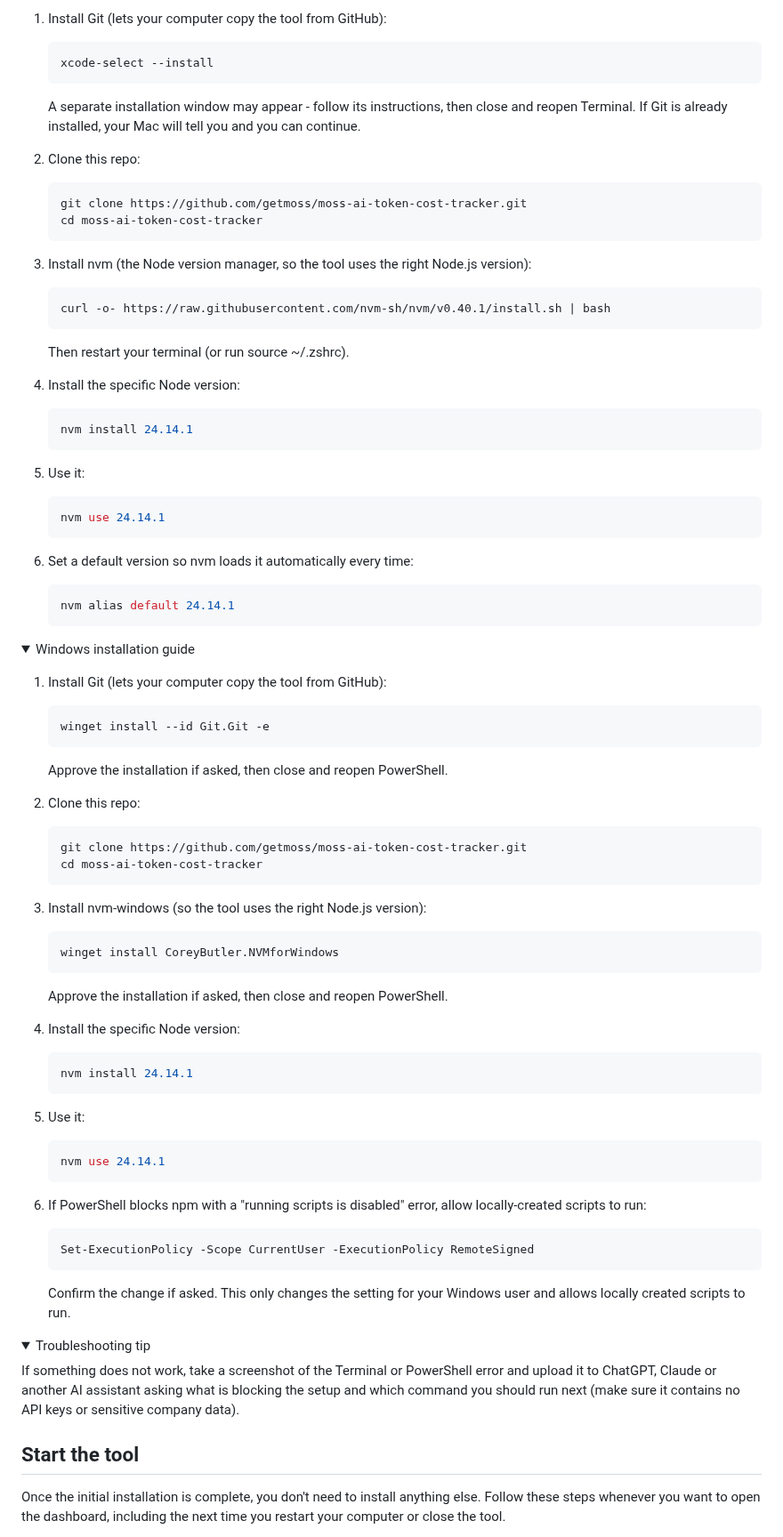
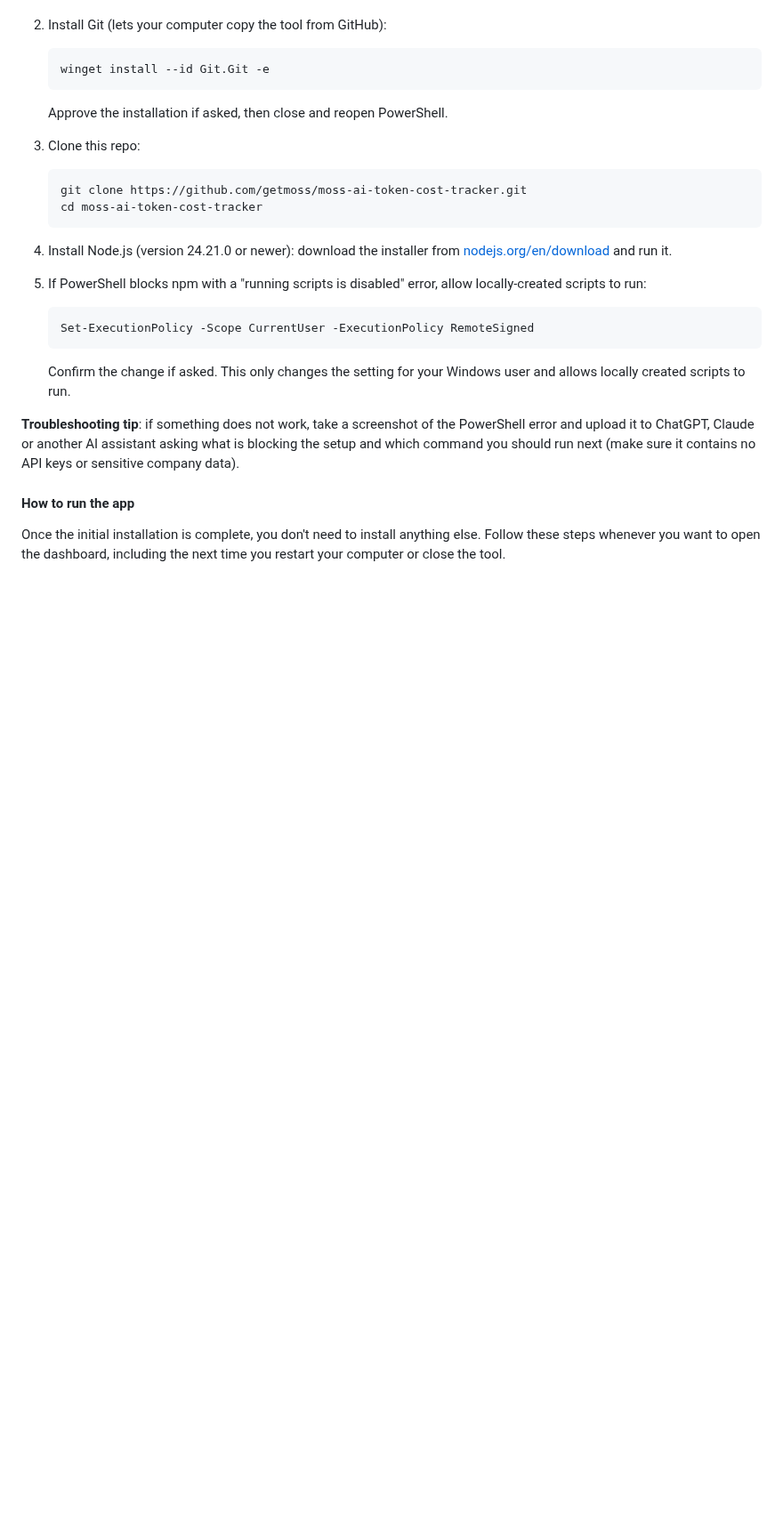
Before and after one commit to getmoss/moss-ai-token-cost-tracker, a Markdown page: README.md, the part around one of its changes. Shown at 89% size. Drawn GitHub-style; folded sections open; blank space fills up the shorter version.

````diff
--- a/README.md
+++ b/README.md
@@ -94,51 +69,5 @@ Keep this window open while following the instructions below - the dashboard wil
 
-1. Install Git (lets your computer copy the tool from GitHub):
-
-   ```bash
-   xcode-select --install
-   ```
-
-   A separate installation window may appear - follow its instructions, then close and reopen Terminal. If Git is already installed, your Mac will tell you and you can continue.
-
-2. Clone this repo:
-
-   ```bash
-   git clone https://github.com/getmoss/moss-ai-token-cost-tracker.git
-   cd moss-ai-token-cost-tracker
-   ```
-
-3. Install nvm (the Node version manager, so the tool uses the right Node.js version):
-
-   ```bash
-   curl -o- https://raw.githubusercontent.com/nvm-sh/nvm/v0.40.1/install.sh | bash
-   ```
-
-   Then restart your terminal (or run source ~/.zshrc).
-
-4. Install the specific Node version:
-
-   ```bash
-   nvm install 24.14.1
-   ```
-
-5. Use it:
-
-   ```bash
-   nvm use 24.14.1
-   ```
-
-6. Set a default version so nvm loads it automatically every time:
-
-   ```bash
-   nvm alias default 24.14.1
-   ```
-
-</details>
-
-<details>
-<summary>Windows installation guide</summary>
-
-1. Install Git (lets your computer copy the tool from GitHub):
+2. Install Git (lets your computer copy the tool from GitHub):
 
    ```bash
    winget install --id Git.Git -e
@@ -146,34 +75,16 @@ Keep this window open while following the instructions below - the dashboard wil
 
    Approve the installation if asked, then close and reopen PowerShell.
 
-2. Clone this repo:
+3. Clone this repo:
 
    ```bash
    git clone https://github.com/getmoss/moss-ai-token-cost-tracker.git
    cd moss-ai-token-cost-tracker
    ```
 
-3. Install nvm-windows (so the tool uses the right Node.js version):
+4. Install Node.js (version 24.21.0 or newer): download the installer from [nodejs.org/en/download](https://nodejs.org/en/download) and run it.
 
-   ```bash
-   winget install CoreyButler.NVMforWindows
-   ```
-
-   Approve the installation if asked, then close and reopen PowerShell.
-
-4. Install the specific Node version:
-
-   ```bash
-   nvm install 24.14.1
-   ```
-
-5. Use it:
-
-   ```bash
-   nvm use 24.14.1
-   ```
-
-6. If PowerShell blocks npm with a "running scripts is disabled" error, allow locally-created scripts to run:
+5. If PowerShell blocks npm with a "running scripts is disabled" error, allow locally-created scripts to run:
 
    ```bash
    Set-ExecutionPolicy -Scope CurrentUser -ExecutionPolicy RemoteSigned
@@ -181,16 +92,9 @@ Keep this window open while following the instructions below - the dashboard wil
 
    Confirm the change if asked. This only changes the setting for your Windows user and allows locally created scripts to run.
 
-</details>
+**Troubleshooting tip**: if something does not work, take a screenshot of the PowerShell error and upload it to ChatGPT, Claude or another AI assistant asking what is blocking the setup and which command you should run next (make sure it contains no API keys or sensitive company data).
 
-<details>
-<summary>Troubleshooting tip</summary>
-
-If something does not work, take a screenshot of the Terminal or PowerShell error and upload it to ChatGPT, Claude or another AI assistant asking what is blocking the setup and which command you should run next (make sure it contains no API keys or sensitive company data).
-
-</details>
-
-## Start the tool
+#### How to run the app
 
 Once the initial installation is complete, you don't need to install anything else. Follow these steps whenever you want to open the dashboard, including the next time you restart your computer or close the tool.
 
````
Also changed, not shown: other parts of README.md (+105 -68 lines), assets/gif/MossAI-prompt.gif (added), 4 other files.
